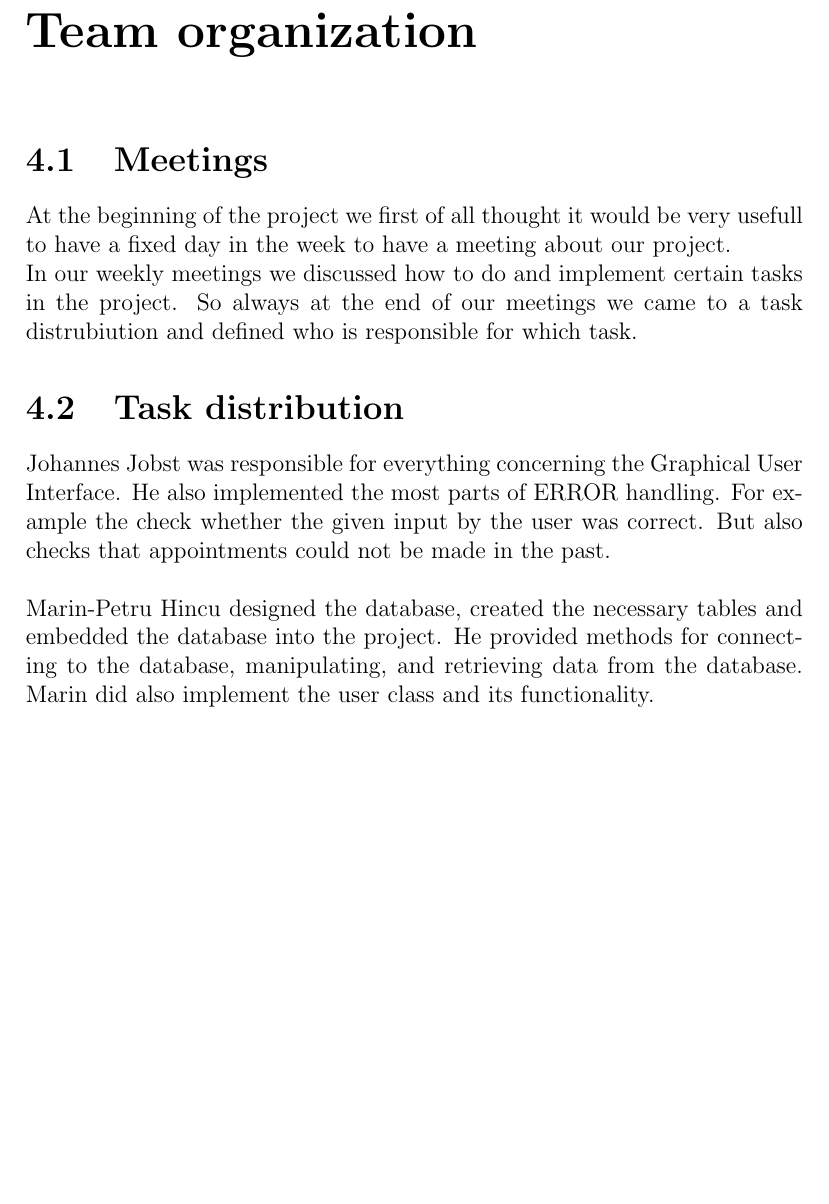
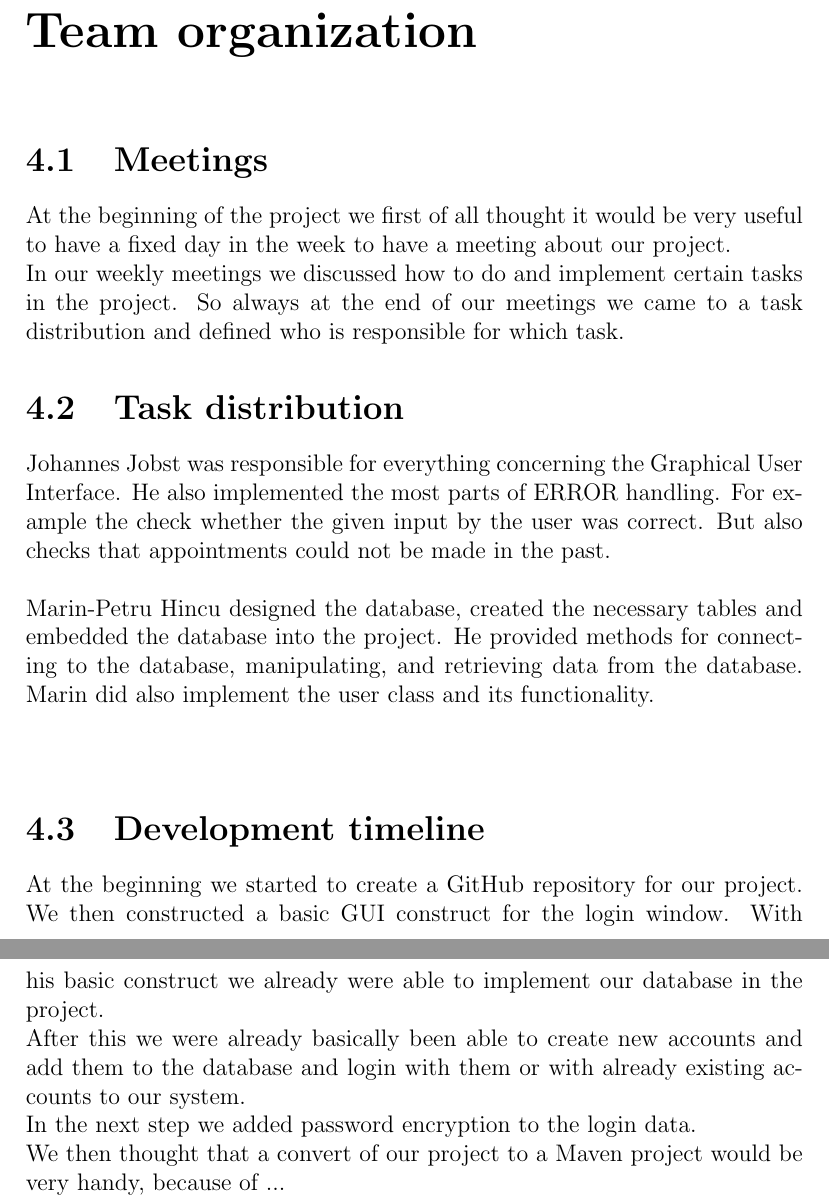
Before and after one commit to jojo0899/eHealth, a LaTeX document (Report_Final/Report.tex): part of page 7 of 12 before the commit and two parts of pages 7 and 8 of 14 after it, the two joined at a grey line, cut so that both start at the same text, the shorter picture padded with empty space. Compiled offline with pdfLaTeX.

Commit message:
updated report

```diff
--- a/Report_Final/Report.tex
+++ b/Report_Final/Report.tex
@@ -30,16 +30,25 @@
 
 \chapter{Team organization}
 \section{Meetings}
-At the beginning of the project we first of all thought it would be very usefull
+At the beginning of the project we first of all thought it would be very useful
 to have a fixed day in the week to have a meeting about our project. \\
 In our weekly meetings we discussed how to do and implement certain tasks in the project.
-So always at the end of our meetings we came to a task distrubiution and defined who is
+So always at the end of our meetings we came to a task distribution and defined who is
 responsible for which task.
 \section{Task distribution}
 Johannes Jobst was responsible for everything concerning the Graphical User Interface.
 He also implemented the most parts of ERROR handling. For example the check whether the given
 input by the user was correct. But also checks that appointments could not be made in the past. \\ \\
 Marin-Petru Hincu designed the database, created the necessary tables and embedded the database into the project. He provided methods for connecting to the database, manipulating, and retrieving data from the database. Marin did also implement the user class and its functionality. \\ \\
+
+\section{Development timeline}
+At the beginning we started to create a GitHub repository for our project. We then constructed a basic GUI construct for the login window. With his basic construct we already were able to implement our database in the project. \\
+After this we were already basically been able to create new accounts and add them to the database and login with them or with already existing accounts to our system. \\
+In the next step we added password encryption to the login data. \\
+We then thought that a convert of our project to a Maven project would be very handy, because of ... %add text
+\\
+% Johannes adds text here
+
 
 %All contributors to the project linked their functionality to the respective part of the UI%
 
```
Also changed, not shown: Report_Final/Report.pdf, Report_Final/figures/eHealth_Activity.png (added), Report_Final/Report.tex (19 more changed lines).
